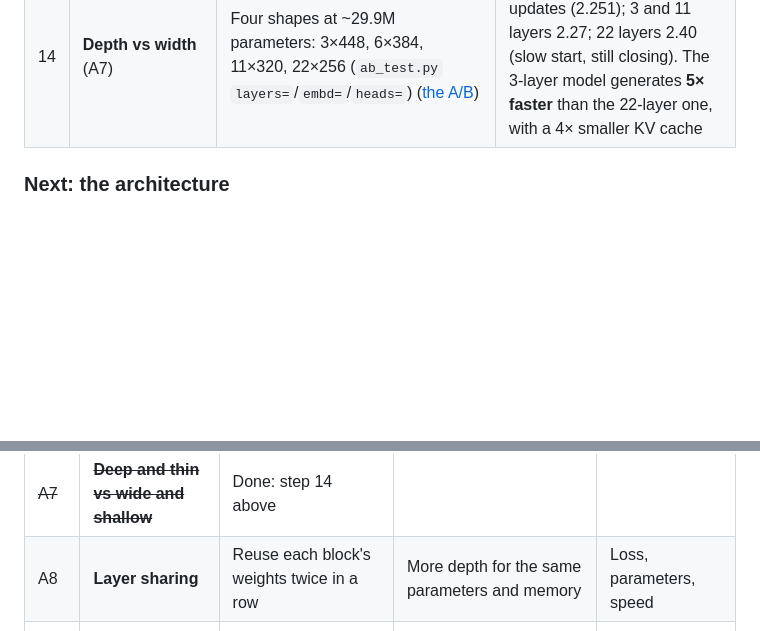
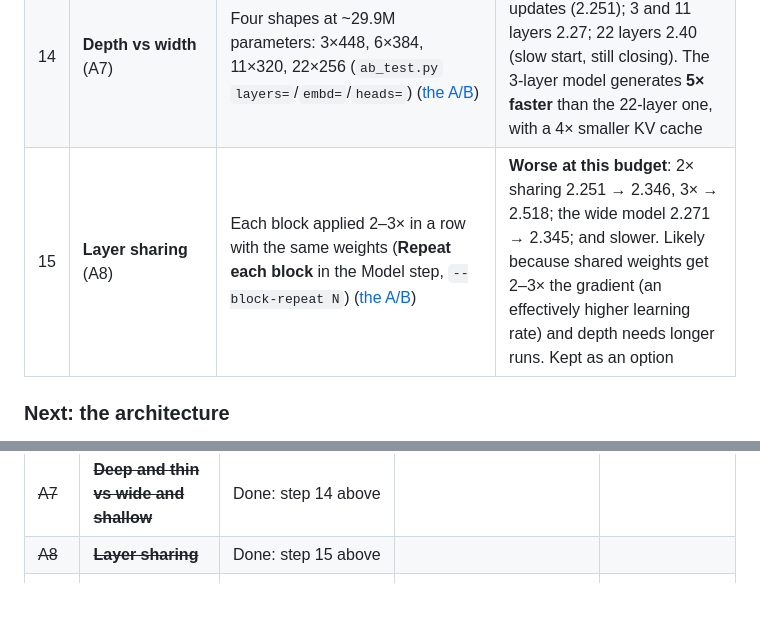
Before and after one commit to a-ramakrishnan/tinystories-ARM-model, a Markdown page: README.md, 2 parts joined by grey strips. Drawn GitHub-style; blank space fills up the shorter version.

```diff
--- a/README.md
+++ b/README.md
@@ -475,6 +475,7 @@ The steps taken so far to improve the model, and the ones planned next, in order
 | 12 | **A learning-rate sweep** | 5 learning rates × QK-norm off/on, on a Colab L4 ([details](docs/journey.md#16-a-learning-rate-sweep-and-what-qk-norm-is-really-for)) | **Best at 1.8e-3** (2.251 with QK-norm). Without QK-norm, loss rises to 3.33 at 1.2e-2; with it, only 2.55. The new baseline for A/B tests: RoPE + SwiGLU, no biases, QK-norm, lr 1.8e-3 |
 | 13 | **Grouped-query attention** (A6) | Query heads share key/value heads (**Key/value heads** in the Model step, `--kv-heads N`); the KV cache stores only the shared heads ([the A/B](docs/journey.md#17-architecture-step-six-grouped-query-attention)) | 3 KV heads: **cache 2× smaller for free** (2.251 → 2.252); 2: 3× smaller, +0.013; 1 (multi-query): 6× smaller, +0.033. No generation speedup at this size: the cache is tiny and the shared heads are copied out |
 | 14 | **Depth vs width** (A7) | Four shapes at ~29.9M parameters: 3×448, 6×384, 11×320, 22×256 (`ab_test.py` `layers=`/`embd=`/`heads=`) ([the A/B](docs/journey.md#18-architecture-step-seven-deep-and-thin-or-wide-and-shallow)) | **6×384 is best** at 1,000 updates (2.251); 3 and 11 layers 2.27; 22 layers 2.40 (slow start, still closing). The 3-layer model generates **5× faster** than the 22-layer one, with a 4× smaller KV cache |
+| 15 | **Layer sharing** (A8) | Each block applied 2–3× in a row with the same weights (**Repeat each block** in the Model step, `--block-repeat N`) ([the A/B](docs/journey.md#19-architecture-step-eight-layer-sharing)) | **Worse at this budget**: 2× sharing 2.251 → 2.346, 3× → 2.518; the wide model 2.271 → 2.345; and slower. Likely because shared weights get 2–3× the gradient (an effectively higher learning rate) and depth needs longer runs. Kept as an option |
 
 ### Next: the architecture
 
@@ -499,7 +500,7 @@ python3 ab_test.py --title "A5 QK-norm" --variant "baseline: rope swiglu no-bias
 | ~~A5~~ | ~~**QK-norm**~~ | Done: step 11 above | | |
 | ~~A6~~ | ~~**Grouped-query attention**~~ | Done: step 13 above | | |
 | ~~A7~~ | ~~**Deep and thin vs wide and shallow**~~ | Done: step 14 above | | |
-| A8 | **Layer sharing** | Reuse each block's weights twice in a row | More depth for the same parameters and memory | Loss, parameters, speed |
+| ~~A8~~ | ~~**Layer sharing**~~ | Done: step 15 above | | |
 | A9 | **Multi-token prediction** | Extra heads that also predict the 2nd, 3rd… next token during training | Richer training signal; the extra heads can draft tokens for speculative decoding (I5) | Loss, and draft acceptance rate |
 | A10 | **Mixture of experts** | Several feed-forward "experts", each token routed to one or two | More parameters for the same compute per token | Loss at equal compute, memory |
 
```
Also changed, not shown: docs/journey.md (+43 -6 lines), docs/screenshots/ab-a8-layer-sharing.png (added).
